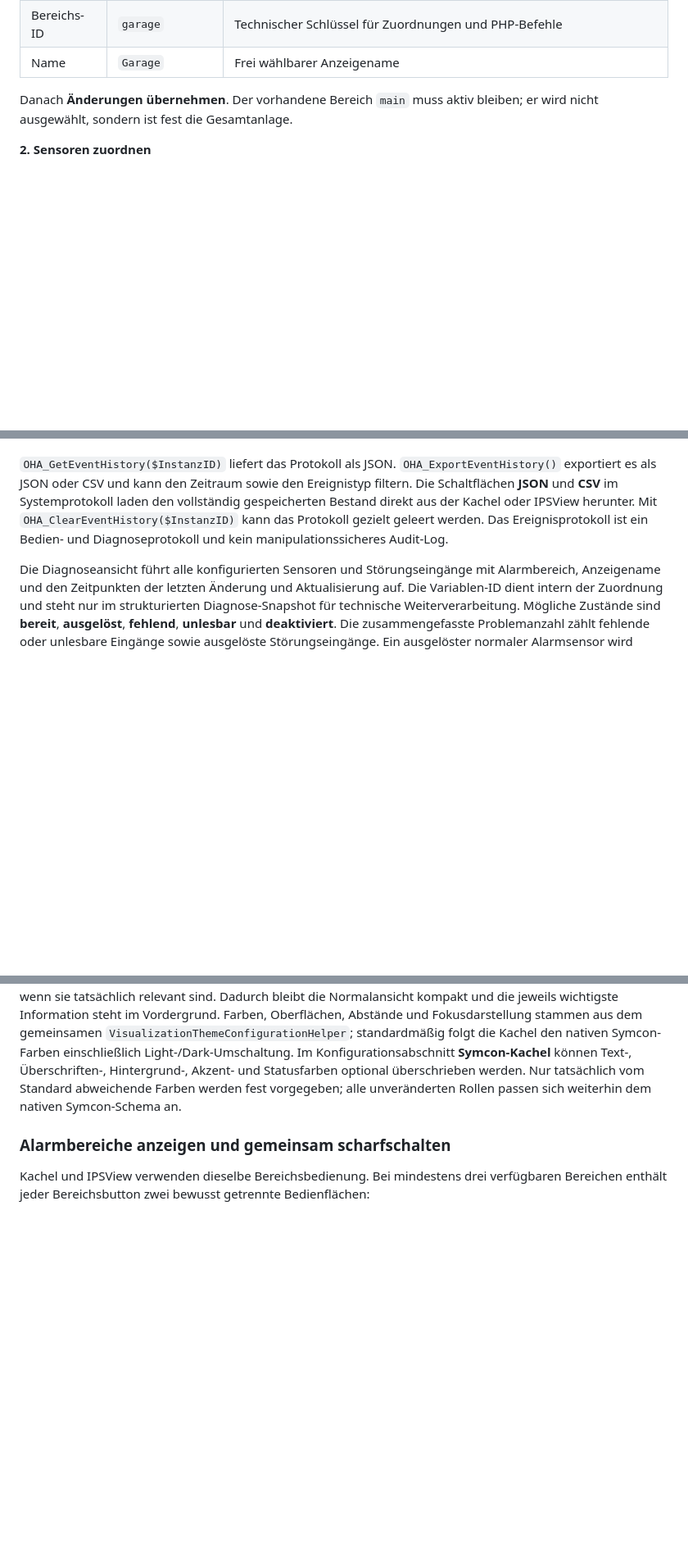
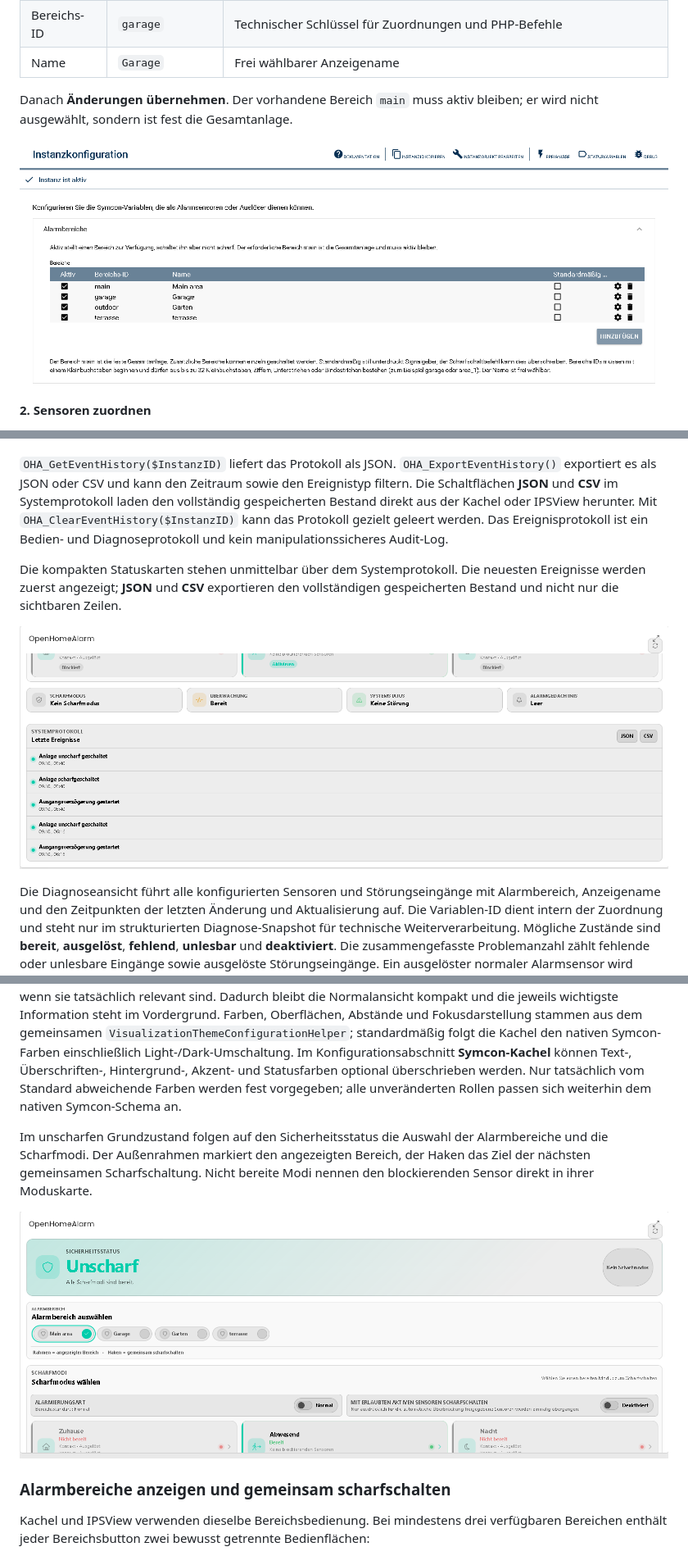
Before and after one commit to Burki24/OpenHomeAlarm, a Markdown page: OpenHomeAlarm/README.md, 3 parts joined by grey strips. Shown at 82% size. Rendered like a GitHub page; pictures changed too: docs/images/openhomealarm-configuration-areas.png (added), docs/images/openhomealarm-tile-history.png (added), docs/images/openhomealarm-tile-overview.png (added); blank space fills up the shorter version.

```diff
--- a/OpenHomeAlarm/README.md
+++ b/OpenHomeAlarm/README.md
@@ -158,6 +166,8 @@ In der Instanzkonfiguration unter **Alarmbereiche** auf **Hinzufügen** klicken
 | Name | `Garage` | Frei wählbarer Anzeigename |
 
 Danach **Änderungen übernehmen**. Der vorhandene Bereich `main` muss aktiv bleiben; er wird nicht ausgewählt, sondern ist fest die Gesamtanlage.
+
+![Alarmbereiche in der Instanzkonfiguration](../docs/images/openhomealarm-configuration-areas.png)
 
 **2. Sensoren zuordnen**
 
@@ -931,6 +948,12 @@ Protokolliert werden erfolgreiche und abgelehnte Scharfschaltungen, Start der Ei
 
 `OHA_GetEventHistory($InstanzID)` liefert das Protokoll als JSON. `OHA_ExportEventHistory()` exportiert es als JSON oder CSV und kann den Zeitraum sowie den Ereignistyp filtern. Die Schaltflächen **JSON** und **CSV** im Systemprotokoll laden den vollständig gespeicherten Bestand direkt aus der Kachel oder IPSView herunter. Mit `OHA_ClearEventHistory($InstanzID)` kann das Protokoll gezielt geleert werden. Das Ereignisprotokoll ist ein Bedien- und Diagnoseprotokoll und kein manipulationssicheres Audit-Log.
 
+Die kompakten Statuskarten stehen unmittelbar über dem Systemprotokoll. Die
+neuesten Ereignisse werden zuerst angezeigt; **JSON** und **CSV** exportieren
+den vollständigen gespeicherten Bestand und nicht nur die sichtbaren Zeilen.
+
+![Statuskarten und Sicherheits-Ereignisprotokoll in der Kachel](../docs/images/openhomealarm-tile-history.png)
+
 Die Diagnoseansicht führt alle konfigurierten Sensoren und Störungseingänge mit Alarmbereich, Anzeigename und den Zeitpunkten der letzten Änderung und Aktualisierung auf. Die Variablen-ID dient intern der Zuordnung und steht nur im strukturierten Diagnose-Snapshot für technische Weiterverarbeitung. Mögliche Zustände sind **bereit**, **ausgelöst**, **fehlend**, **unlesbar** und **deaktiviert**. Die zusammengefasste Problemanzahl zählt fehlende oder unlesbare Eingänge sowie ausgelöste Störungseingänge. Ein ausgelöster normaler Alarmsensor wird angezeigt, erhöht diese technische Problemanzahl aber nicht. Kachel, IPSView und `OHA_GetDiagnostics()` verwenden denselben versionierten Diagnose-Snapshot.
 
 Die Diagnose kann über die Schaltflächen **JSON** und **CSV** oder mit `OHA_ExportDiagnostics()` heruntergeladen werden. JSON enthält den vollständigen Snapshot einschließlich Zusammenfassung und Erstellungszeitpunkt. CSV enthält pro Eingang eine maschinenlesbare Zeile in derselben Reihenfolge wie die Diagnoseansicht. Rohwerte, Unscharfschaltcodes und andere Geheimnisse sind nicht Bestandteil des Diagnoseexports.
@@ -960,6 +983,13 @@ Repository.
 ## 16. Kachel und IPSView
 
 OpenHomeAlarm besitzt eine eigene responsive Objektdarstellung über das native **Symcon HTML-SDK**. Das Dashboard ist zustandsorientiert aufgebaut: **Unscharf**, **Scharf**, **Ein-/Ausgangsverzögerung** und **Alarm** werden als zentraler Hauptzustand dargestellt. Countdown, Alarmgedächtnis, aktive Systemstörungen, temporär überbrückte Sensoren und eine laufende Durchgangsfreigabe erscheinen nur dann als zusätzliche Hinweise, wenn sie tatsächlich relevant sind. Dadurch bleibt die Normalansicht kompakt und die jeweils wichtigste Information steht im Vordergrund. Farben, Oberflächen, Abstände und Fokusdarstellung stammen aus dem gemeinsamen `VisualizationThemeConfigurationHelper`; standardmäßig folgt die Kachel den nativen Symcon-Farben einschließlich Light-/Dark-Umschaltung. Im Konfigurationsabschnitt **Symcon-Kachel** können Text-, Überschriften-, Hintergrund-, Akzent- und Statusfarben optional überschrieben werden. Nur tatsächlich vom Standard abweichende Farben werden fest vorgegeben; alle unveränderten Rollen passen sich weiterhin dem nativen Symcon-Schema an.
+
+Im unscharfen Grundzustand folgen auf den Sicherheitsstatus die Auswahl der
+Alarmbereiche und die Scharfmodi. Der Außenrahmen markiert den angezeigten
+Bereich, der Haken das Ziel der nächsten gemeinsamen Scharfschaltung. Nicht
+bereite Modi nennen den blockierenden Sensor direkt in ihrer Moduskarte.
+
+![OpenHomeAlarm-Kachel im unscharfen Grundzustand](../docs/images/openhomealarm-tile-overview.png)
 
 ### Alarmbereiche anzeigen und gemeinsam scharfschalten
 
```
Also changed, not shown: other parts of OpenHomeAlarm/README.md (+15 -0 lines), CHANGELOG.md (+4 -0 lines), docs/images/openhomealarm-configuration-code-protection.png (added), docs/images/openhomealarm-configuration-overview.png (added).
